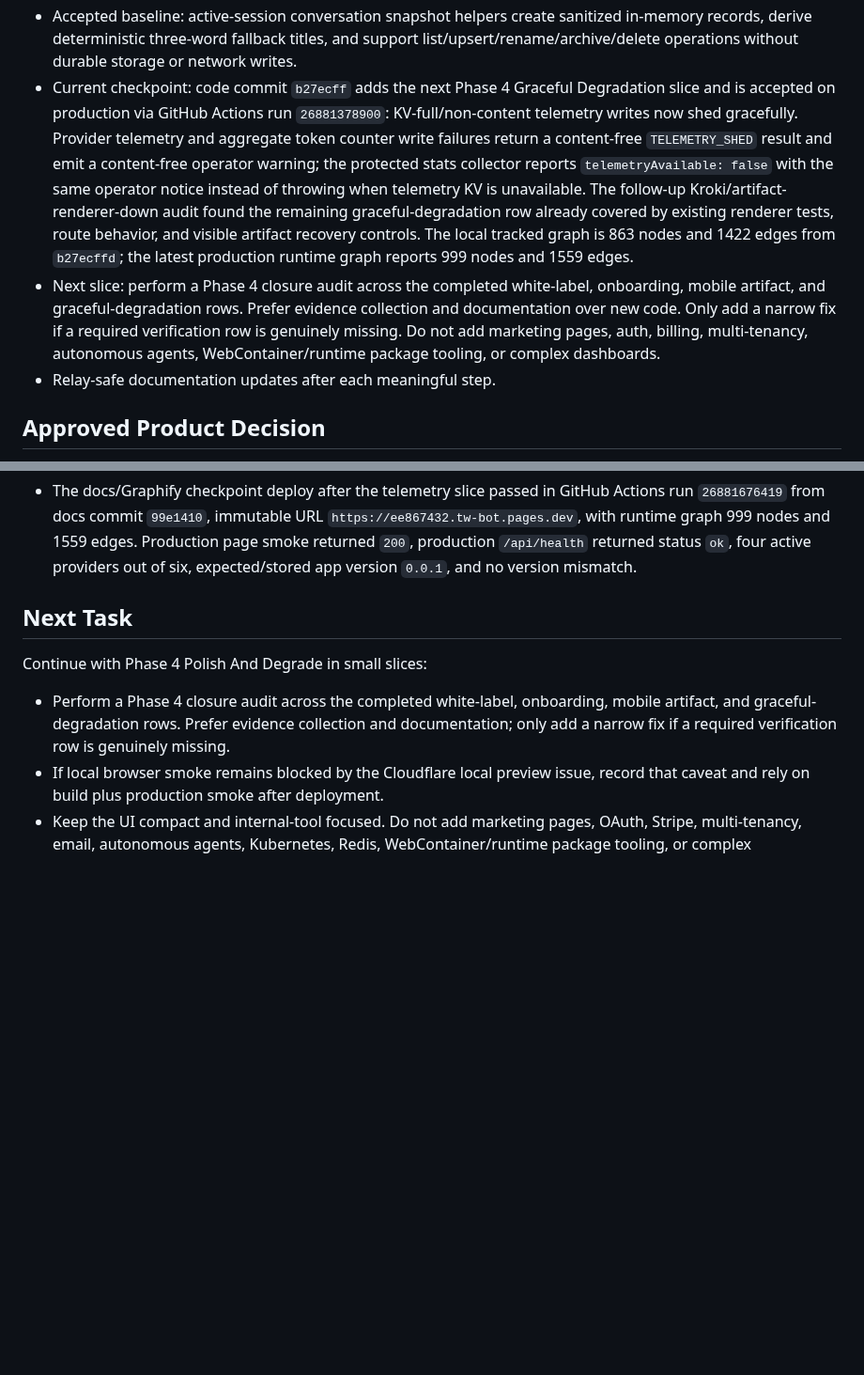
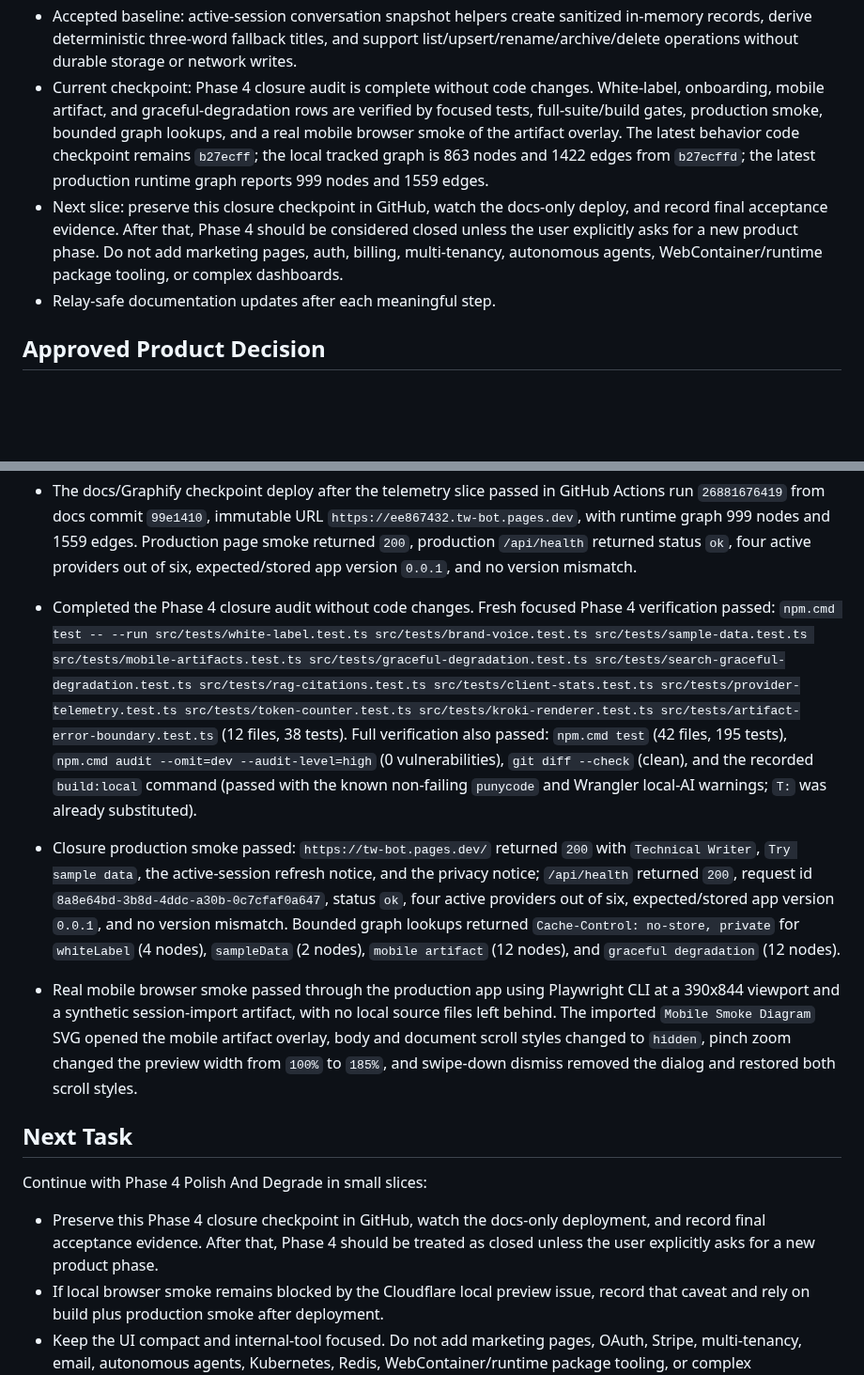
Before and after one commit to cyalcala/techwriter-bot, a Markdown page: docs/IMPLEMENTATION_STATUS.md, 2 parts joined by grey strips. Shown at 94% size. Drawn GitHub-style; blank space fills up the shorter version.

Commit message:
docs: record phase 4 closure audit

```diff
--- a/docs/IMPLEMENTATION_STATUS.md
+++ b/docs/IMPLEMENTATION_STATUS.md
@@ -41,23 +41,17 @@ transparency slices were accepted with privacy-first active-session boundaries:
   sanitized in-memory records, derive deterministic three-word fallback titles,
   and support list/upsert/rename/archive/delete operations without durable
   storage or network writes.
-- Current checkpoint: code commit `b27ecff` adds the next Phase 4 Graceful
-  Degradation slice and is accepted on production via GitHub Actions run
-  `26881378900`: KV-full/non-content telemetry writes now shed gracefully.
-  Provider telemetry and aggregate token counter write failures return a
-  content-free `TELEMETRY_SHED` result and emit a content-free operator warning;
-  the protected stats collector reports `telemetryAvailable: false` with the
-  same operator notice instead of throwing when telemetry KV is unavailable.
-  The follow-up Kroki/artifact-renderer-down audit found the remaining
-  graceful-degradation row already covered by existing renderer tests, route
-  behavior, and visible artifact recovery controls. The local tracked graph is
+- Current checkpoint: Phase 4 closure audit is complete without code changes.
+  White-label, onboarding, mobile artifact, and graceful-degradation rows are
+  verified by focused tests, full-suite/build gates, production smoke, bounded
+  graph lookups, and a real mobile browser smoke of the artifact overlay. The
+  latest behavior code checkpoint remains `b27ecff`; the local tracked graph is
   863 nodes and 1422 edges from `b27ecffd`; the latest production runtime graph
   reports 999 nodes and 1559 edges.
-- Next slice: perform a Phase 4 closure audit across the completed
-  white-label, onboarding, mobile artifact, and graceful-degradation rows.
-  Prefer evidence collection and documentation over new code. Only add a narrow
-  fix if a required verification row is genuinely missing. Do not add
-  marketing pages, auth, billing, multi-tenancy, autonomous agents,
+- Next slice: preserve this closure checkpoint in GitHub, watch the docs-only
+  deploy, and record final acceptance evidence. After that, Phase 4 should be
+  considered closed unless the user explicitly asks for a new product phase.
+  Do not add marketing pages, auth, billing, multi-tenancy, autonomous agents,
   WebContainer/runtime package tooling, or complex dashboards.
 - Relay-safe documentation updates after each meaningful step.
 
@@ -1755,15 +1749,36 @@ Latest incremental verification on 2026-06-01:
   1559 edges. Production page smoke returned `200`, production `/api/health`
   returned status `ok`, four active providers out of six, expected/stored app
   version `0.0.1`, and no version mismatch.
+- Completed the Phase 4 closure audit without code changes. Fresh focused
+  Phase 4 verification passed:
+  `npm.cmd test -- --run src/tests/white-label.test.ts src/tests/brand-voice.test.ts src/tests/sample-data.test.ts src/tests/mobile-artifacts.test.ts src/tests/graceful-degradation.test.ts src/tests/search-graceful-degradation.test.ts src/tests/rag-citations.test.ts src/tests/client-stats.test.ts src/tests/provider-telemetry.test.ts src/tests/token-counter.test.ts src/tests/kroki-renderer.test.ts src/tests/artifact-error-boundary.test.ts`
+  (12 files, 38 tests). Full verification also passed: `npm.cmd test`
+  (42 files, 195 tests), `npm.cmd audit --omit=dev --audit-level=high`
+  (0 vulnerabilities), `git diff --check` (clean), and the recorded
+  `build:local` command (passed with the known non-failing `punycode` and
+  Wrangler local-AI warnings; `T:` was already substituted).
+- Closure production smoke passed: `https://tw-bot.pages.dev/` returned `200`
+  with `Technical Writer`, `Try sample data`, the active-session refresh
+  notice, and the privacy notice; `/api/health` returned `200`, request id
+  `8a8e64bd-3b8d-4ddc-a30b-0c7cfaf0a647`, status `ok`, four active providers
+  out of six, expected/stored app version `0.0.1`, and no version mismatch.
+  Bounded graph lookups returned `Cache-Control: no-store, private` for
+  `whiteLabel` (4 nodes), `sampleData` (2 nodes), `mobile artifact`
+  (12 nodes), and `graceful degradation` (12 nodes).
+- Real mobile browser smoke passed through the production app using Playwright
+  CLI at a 390x844 viewport and a synthetic session-import artifact, with no
+  local source files left behind. The imported `Mobile Smoke Diagram` SVG
+  opened the mobile artifact overlay, body and document scroll styles changed
+  to `hidden`, pinch zoom changed the preview width from `100%` to `185%`, and
+  swipe-down dismiss removed the dialog and restored both scroll styles.
 
 ## Next Task
 
 Continue with Phase 4 Polish And Degrade in small slices:
 
-- Perform a Phase 4 closure audit across the completed white-label,
-  onboarding, mobile artifact, and graceful-degradation rows. Prefer evidence
-  collection and documentation; only add a narrow fix if a required
-  verification row is genuinely missing.
+- Preserve this Phase 4 closure checkpoint in GitHub, watch the docs-only
+  deployment, and record final acceptance evidence. After that, Phase 4 should
+  be treated as closed unless the user explicitly asks for a new product phase.
 - If local browser smoke remains blocked by the Cloudflare local preview issue,
   record that caveat and rely on build plus production smoke after deployment.
 - Keep the UI compact and internal-tool focused. Do not add marketing pages,
```
Also changed, not shown: docs/AI_RECOVERY_TRAIL.md (+12 -3 lines), docs/MASTER_EXECUTION_PLAN.md (+8 -4 lines).
